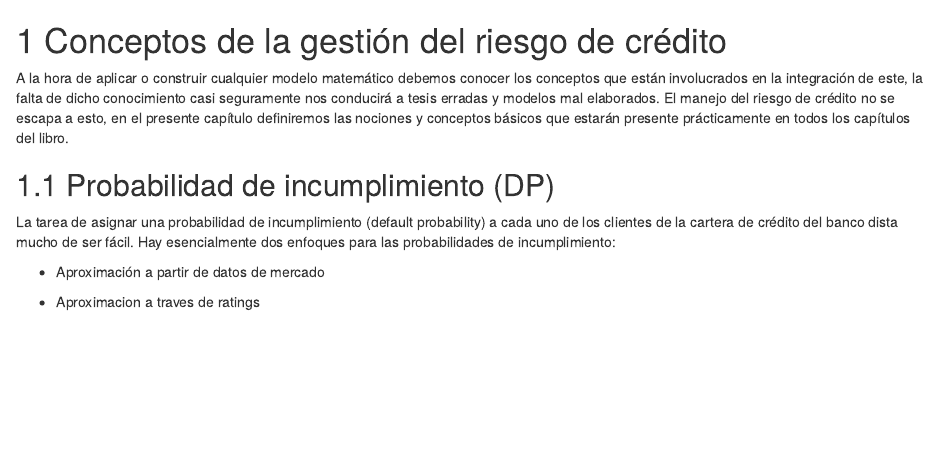
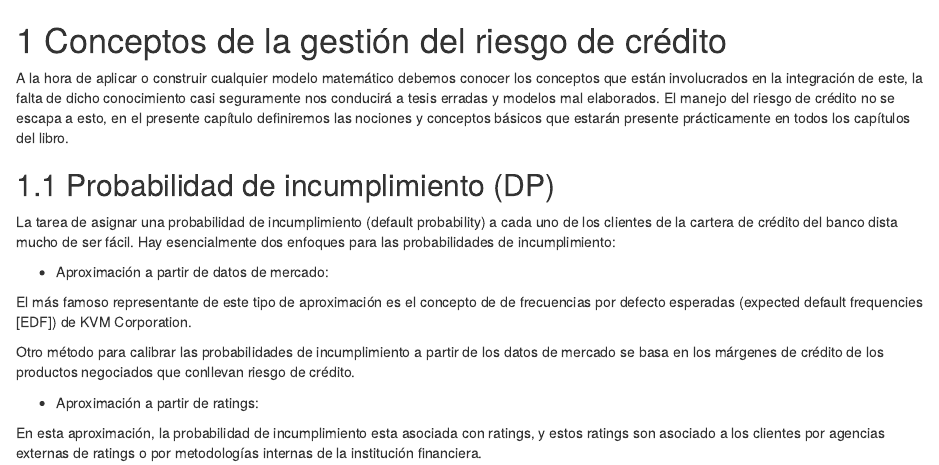
Before and after one commit to synergyvision/Riesgo-de-Credito, an R Markdown document (bookdown/200-nociones.Rmd): the page in a window 1100 px wide, from its top. Rendered offline with R 4.5, knitr and Pandoc, with nearby package versions; drawn as R Markdown's standard HTML page in place of the format the file asks for.

Commit message:
actualización 09/07/2018

```diff
--- a/bookdown/200-nociones.Rmd
+++ b/bookdown/200-nociones.Rmd
@@ -8,6 +8,12 @@ A la hora de aplicar o construir cualquier modelo matemático debemos conocer lo
 
 La tarea de asignar una probabilidad de incumplimiento (default probability) a cada uno de los clientes de la cartera de crédito del banco dista mucho de ser fácil. Hay esencialmente dos enfoques para las probabilidades de incumplimiento:
 
-* Aproximación a partir de datos de mercado
+* Aproximación a partir de datos de mercado:
 
-* Aproximacion a traves de ratings
+El más famoso representante de este tipo de aproximación es el concepto de de frecuencias por defecto esperadas (expected default frequencies [EDF]) de KVM Corporation.
+
+Otro método para calibrar las probabilidades de incumplimiento a partir de los datos de mercado se basa en los márgenes de crédito de los productos negociados que conllevan riesgo de crédito.
+
+* Aproximación a partir de ratings:
+
+En esta aproximación, la probabilidad de incumplimiento esta asociada con ratings, y estos ratings son asociado a los clientes por agencias externas de ratings o por metodologías internas de la institución financiera.
```
Also changed, not shown: bookdown/100-ConceptosMate.Rmd (+5 -1 lines).
